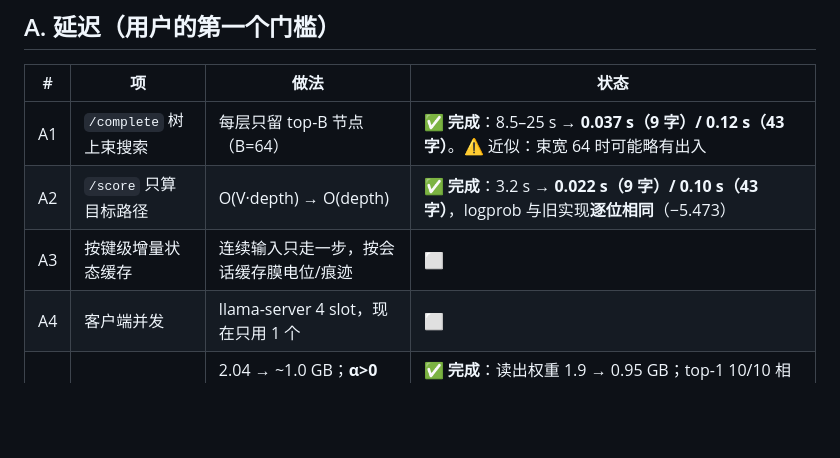
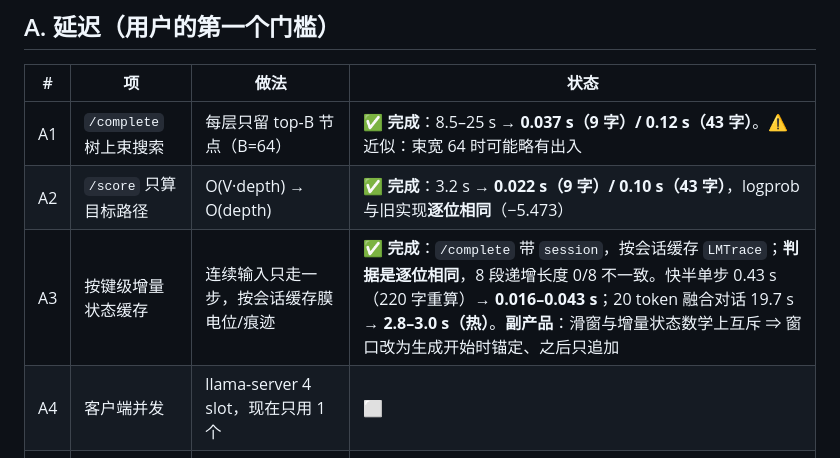
Before and after one commit to lzmd-arch/BioSNN-Plug, a Markdown page: research/sel/plan-semprea-v1-optimization.md, the part around the change. Rendered like a GitHub page; blank space fills up the shorter version.

```diff
--- a/research/sel/plan-semprea-v1-optimization.md
+++ b/research/sel/plan-semprea-v1-optimization.md
@@ -8,7 +8,7 @@
 |---|---|---|---|
 | A1 | `/complete` 树上束搜索 | 每层只留 top-B 节点（B=64） | ✅ **完成**：8.5–25 s → **0.037 s（9 字）/ 0.12 s（43 字）**。⚠️ 近似：束宽 64 时可能略有出入 |
 | A2 | `/score` 只算目标路径 | O(V·depth) → O(depth) | ✅ **完成**：3.2 s → **0.022 s（9 字）/ 0.10 s（43 字）**，logprob 与旧实现**逐位相同**（−5.473） |
-| A3 | 按键级增量状态缓存 | 连续输入只走一步，按会话缓存膜电位/痕迹 | ⬜ |
+| A3 | 按键级增量状态缓存 | 连续输入只走一步，按会话缓存膜电位/痕迹 | ✅ **完成**：`/complete` 带 `session`，按会话缓存 `LMTrace`；**判据是逐位相同**，8 段递增长度 0/8 不一致。快半单步 0.43 s（220 字重算）→ **0.016–0.043 s**；20 token 融合对话 19.7 s → **2.8–3.0 s（热）**。**副产品**：滑窗与增量状态数学上互斥 ⇒ 窗口改为生成开始时锚定、之后只追加 |
 | A4 | 客户端并发 | llama-server 4 slot，现在只用 1 个 | ⬜ |
 | A5 | 快半权重 bf16 | 2.04 → ~1.0 GB；**α>0 路径数值会变，α=0 不受影响** | ✅ **完成**：读出权重 1.9 → 0.95 GB；top-1 10/10 相同、top-5 9/10、最大 logprob 差 0.0071；**同卡融合 1.1–1.5 s/次 → 0.02–0.03 s/次** |
 
```
Also changed, not shown: research/sel/design-semprea-runtime.md (+32 -0 lines).
